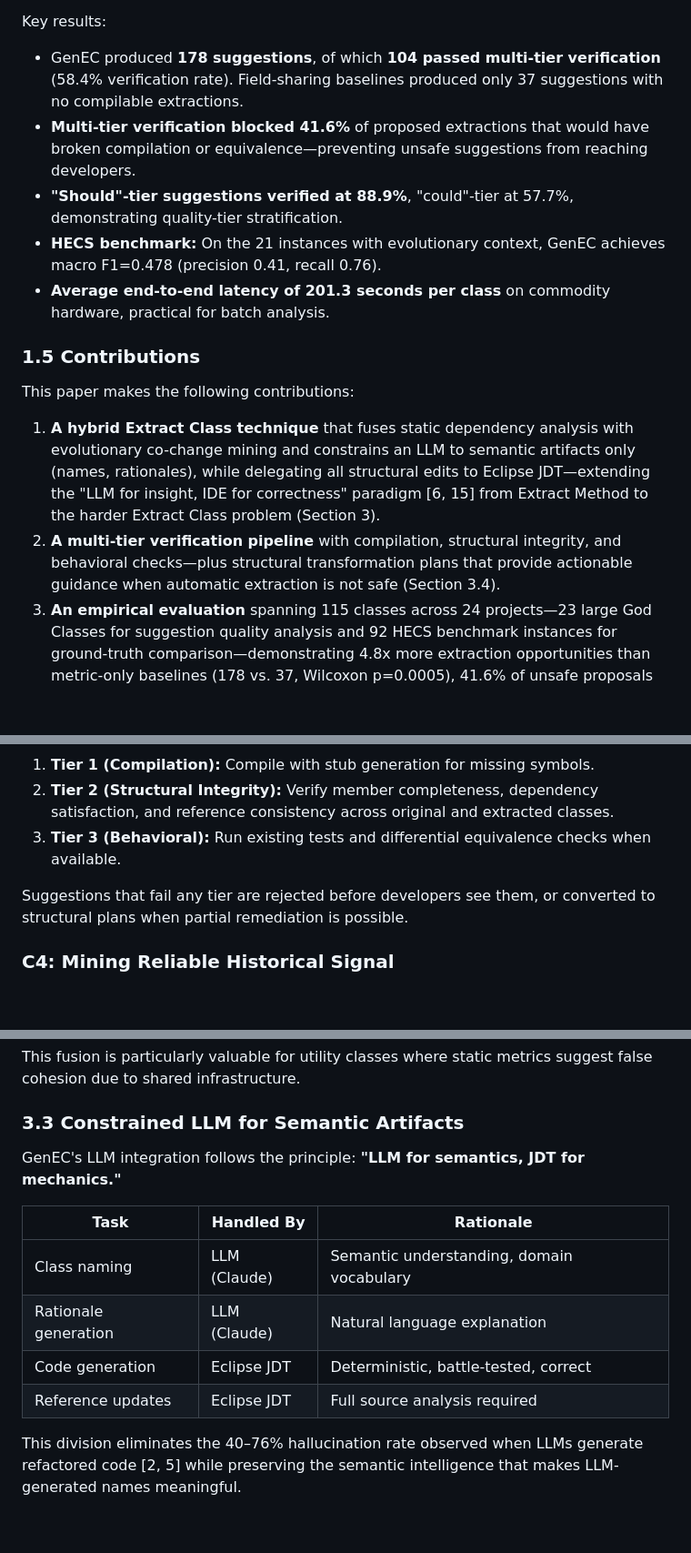
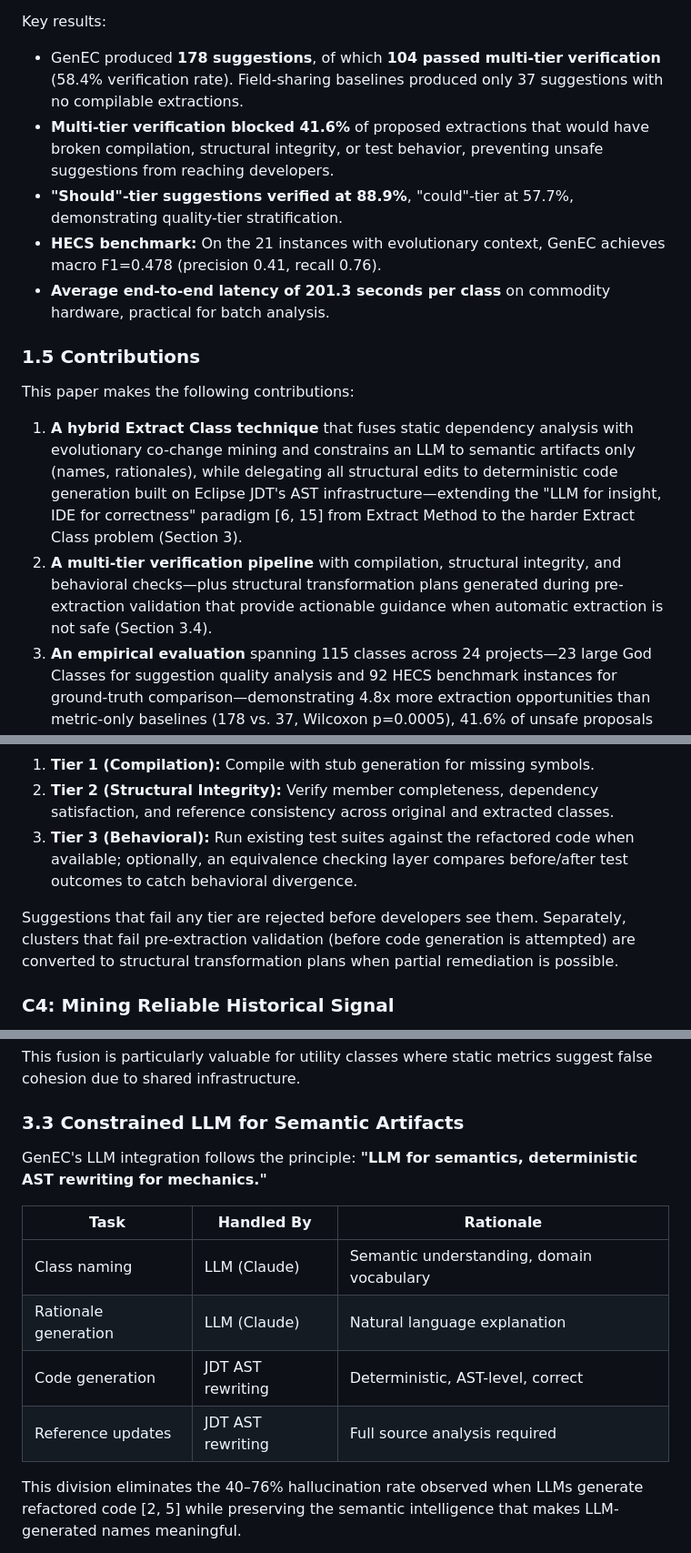
Before and after one commit to uditanshutomar/genec, a Markdown page: paper/genec-paper.md, 3 parts joined by grey strips. Shown at 91% size. Rendered like a GitHub page; blank space fills up the shorter version.

```diff
--- a/paper/genec-paper.md
+++ b/paper/genec-paper.md
@@ -66,7 +66,7 @@ We evaluated GenEC on two complementary benchmarks totaling **115 classes across
 Key results:
 
 - GenEC produced **178 suggestions**, of which **104 passed multi-tier verification** (58.4% verification rate). Field-sharing baselines produced only 37 suggestions with no compilable extractions.
-- **Multi-tier verification blocked 41.6%** of proposed extractions that would have broken compilation or equivalence—preventing unsafe suggestions from reaching developers.
+- **Multi-tier verification blocked 41.6%** of proposed extractions that would have broken compilation, structural integrity, or test behavior, preventing unsafe suggestions from reaching developers.
 - **"Should"-tier suggestions verified at 88.9%**, "could"-tier at 57.7%, demonstrating quality-tier stratification.
 - **HECS benchmark:** On the 21 instances with evolutionary context, GenEC achieves macro F1=0.478 (precision 0.41, recall 0.76).
 - **Average end-to-end latency of 201.3 seconds per class** on commodity hardware, practical for batch analysis.
@@ -75,8 +75,8 @@ Key results:
 
 This paper makes the following contributions:
 
-1. **A hybrid Extract Class technique** that fuses static dependency analysis with evolutionary co-change mining and constrains an LLM to semantic artifacts only (names, rationales), while delegating all structural edits to Eclipse JDT—extending the "LLM for insight, IDE for correctness" paradigm [6, 15] from Extract Method to the harder Extract Class problem (Section 3).
-2. **A multi-tier verification pipeline** with compilation, structural integrity, and behavioral checks—plus structural transformation plans that provide actionable guidance when automatic extraction is not safe (Section 3.4).
+1. **A hybrid Extract Class technique** that fuses static dependency analysis with evolutionary co-change mining and constrains an LLM to semantic artifacts only (names, rationales), while delegating all structural edits to deterministic code generation built on Eclipse JDT's AST infrastructure—extending the "LLM for insight, IDE for correctness" paradigm [6, 15] from Extract Method to the harder Extract Class problem (Section 3).
+2. **A multi-tier verification pipeline** with compilation, structural integrity, and behavioral checks—plus structural transformation plans generated during pre-extraction validation that provide actionable guidance when automatic extraction is not safe (Section 3.4).
 3. **An empirical evaluation** spanning 115 classes across 24 projects—23 large God Classes for suggestion quality analysis and 92 HECS benchmark instances for ground-truth comparison—demonstrating 4.8x more extraction opportunities than metric-only baselines (178 vs. 37, Wilcoxon p=0.0005), 41.6% of unsafe proposals blocked, and macro F1=0.478 on HECS instances with evolutionary context (Section 6).
 4. **A replication package** including complete tooling, prompts, evaluation harness, and VS Code extension, available in our public repository [9].
 
@@ -119,9 +119,9 @@ Manual verification of each suggestion is impractical at scale. A tool proposing
 
 1. **Tier 1 (Compilation):** Compile with stub generation for missing symbols.
 2. **Tier 2 (Structural Integrity):** Verify member completeness, dependency satisfaction, and reference consistency across original and extracted classes.
-3. **Tier 3 (Behavioral):** Run existing tests and differential equivalence checks when available.
+3. **Tier 3 (Behavioral):** Run existing test suites against the refactored code when available; optionally, an equivalence checking layer compares before/after test outcomes to catch behavioral divergence.
 
-Suggestions that fail any tier are rejected before developers see them, or converted to structural plans when partial remediation is possible.
+Suggestions that fail any tier are rejected before developers see them. Separately, clusters that fail pre-extraction validation (before code generation is attempted) are converted to structural transformation plans when partial remediation is possible.
 
 ### C4: Mining Reliable Historical Signal
 
@@ -284,14 +287,14 @@ This fusion is particularly valuable for utility classes where static metrics su
 
 ### 3.3 Constrained LLM for Semantic Artifacts
 
-GenEC's LLM integration follows the principle: **"LLM for semantics, JDT for mechanics."**
+GenEC's LLM integration follows the principle: **"LLM for semantics, deterministic AST rewriting for mechanics."**
 
 | Task | Handled By | Rationale |
 |------|-----------|-----------|
 | Class naming | LLM (Claude) | Semantic understanding, domain vocabulary |
 | Rationale generation | LLM (Claude) | Natural language explanation |
-| Code generation | Eclipse JDT | Deterministic, battle-tested, correct |
-| Reference updates | Eclipse JDT | Full source analysis required |
+| Code generation | JDT AST rewriting | Deterministic, AST-level, correct |
+| Reference updates | JDT AST rewriting | Full source analysis required |
 
 This division eliminates the 40–76% hallucination rate observed when LLMs generate refactored code [2, 5] while preserving the semantic intelligence that makes LLM-generated names meaningful.
 
```
Also changed, not shown: other parts of paper/genec-paper.md (+30 -27 lines).
